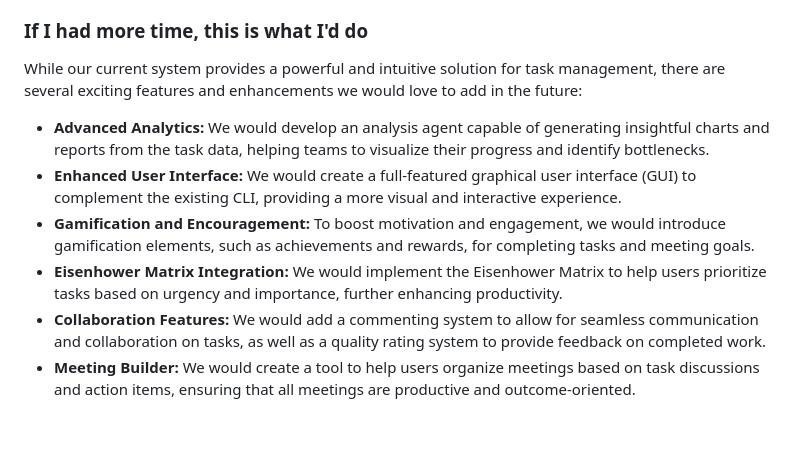
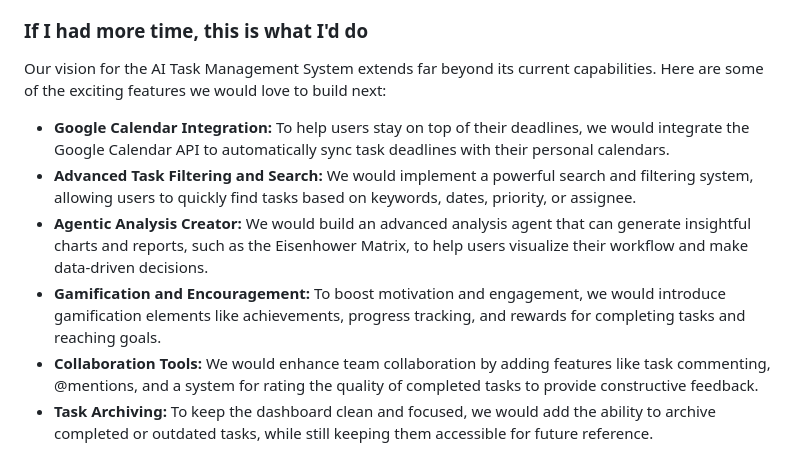
Before and after one commit to aminsamini/AI_driven_task_mgmt, a Markdown page: kaggle_submission.md, the part around one of its changes. Rendered like a GitHub page; blank space fills up the shorter version.

```diff
--- a/kaggle_submission.md
+++ b/kaggle_submission.md
@@ -45,10 +44,11 @@ Our AI Task Management System was built using a carefully selected stack of mode
 
 ### If I had more time, this is what I'd do
 
-While our current system provides a powerful and intuitive solution for task management, there are several exciting features and enhancements we would love to add in the future:
-- **Advanced Analytics:** We would develop an analysis agent capable of generating insightful charts and reports from the task data, helping teams to visualize their progress and identify bottlenecks.
-- **Enhanced User Interface:** We would create a full-featured graphical user interface (GUI) to complement the existing CLI, providing a more visual and interactive experience.
-- **Gamification and Encouragement:** To boost motivation and engagement, we would introduce gamification elements, such as achievements and rewards, for completing tasks and meeting goals.
-- **Eisenhower Matrix Integration:** We would implement the Eisenhower Matrix to help users prioritize tasks based on urgency and importance, further enhancing productivity.
-- **Collaboration Features:** We would add a commenting system to allow for seamless communication and collaboration on tasks, as well as a quality rating system to provide feedback on completed work.
-- **Meeting Builder:** We would create a tool to help users organize meetings based on task discussions and action items, ensuring that all meetings are productive and outcome-oriented.
+Our vision for the AI Task Management System extends far beyond its current capabilities. Here are some of the exciting features we would love to build next:
+
+- **Google Calendar Integration:** To help users stay on top of their deadlines, we would integrate the Google Calendar API to automatically sync task deadlines with their personal calendars.
+- **Advanced Task Filtering and Search:** We would implement a powerful search and filtering system, allowing users to quickly find tasks based on keywords, dates, priority, or assignee.
+- **Agentic Analysis Creator:** We would build an advanced analysis agent that can generate insightful charts and reports, such as the Eisenhower Matrix, to help users visualize their workflow and make data-driven decisions.
+- **Gamification and Encouragement:** To boost motivation and engagement, we would introduce gamification elements like achievements, progress tracking, and rewards for completing tasks and reaching goals.
+- **Collaboration Tools:** We would enhance team collaboration by adding features like task commenting, @mentions, and a system for rating the quality of completed tasks to provide constructive feedback.
+- **Task Archiving:** To keep the dashboard clean and focused, we would add the ability to archive completed or outdated tasks, while still keeping them accessible for future reference.
```
Also changed, not shown: other parts of kaggle_submission.md (+18 -19 lines).
